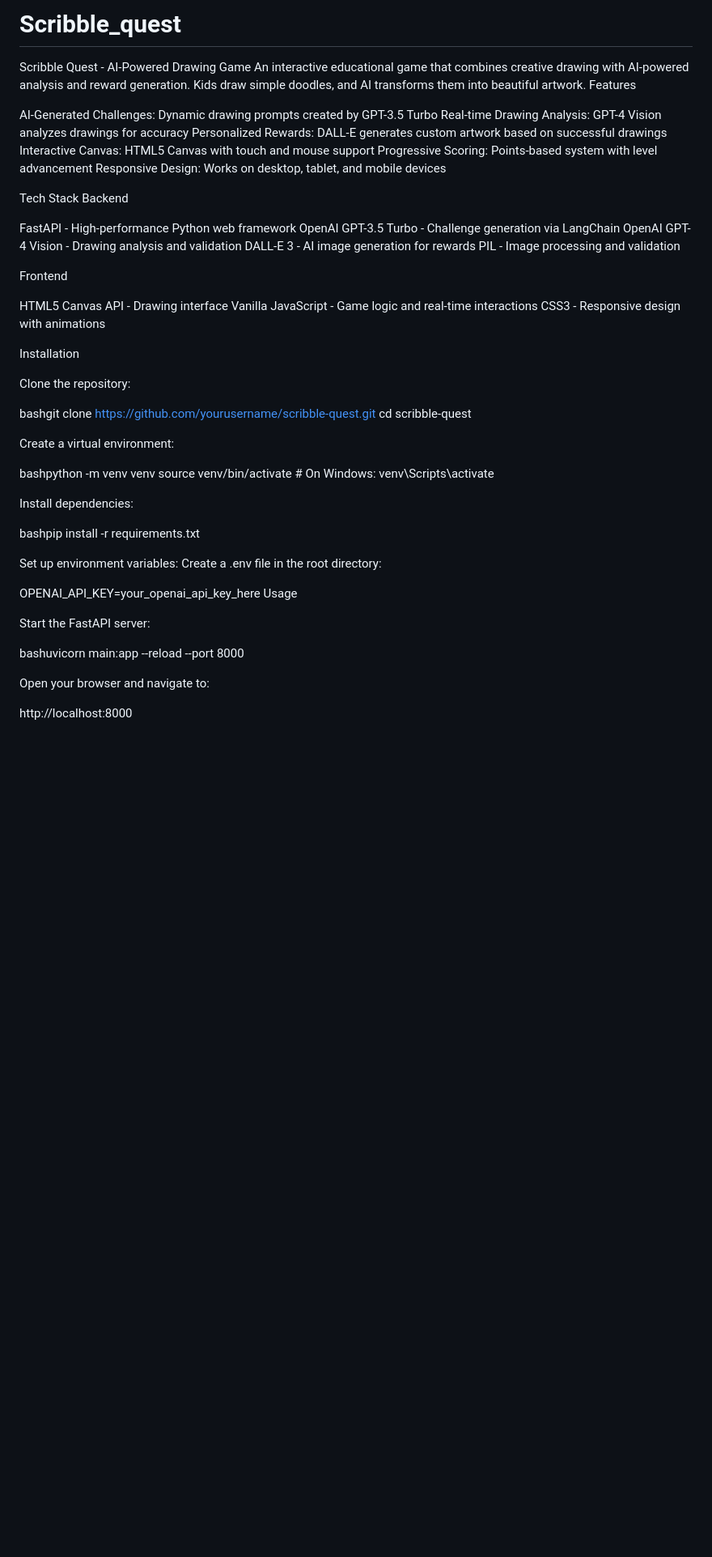
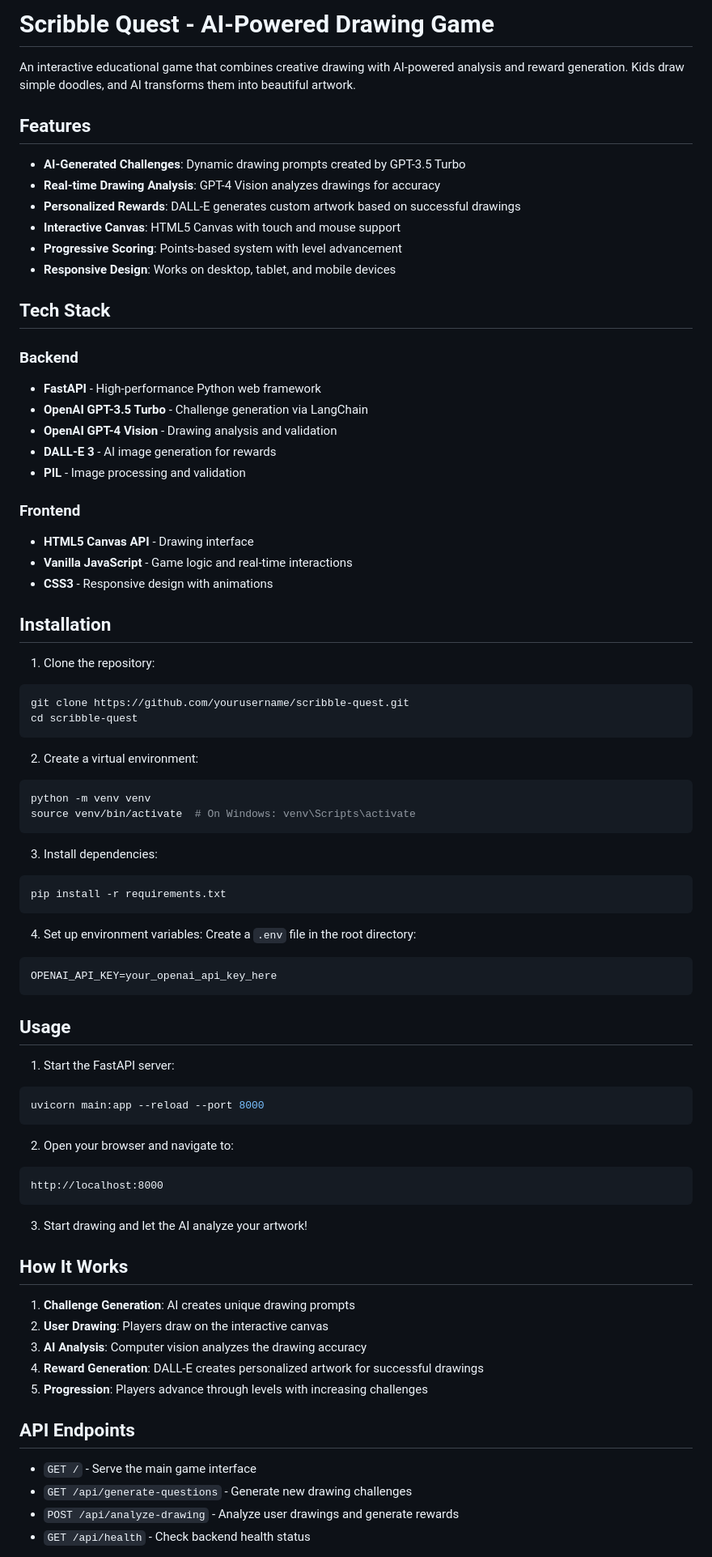
Before and after one commit to madhuri-mattaparthy/Scribble_quest, a Markdown page: README.md, the part around one of its changes. Shown at 81% size. GitHub-like rendering; blank space fills up the shorter version.

````diff
--- a/README.md
+++ b/README.md
@@ -1,57 +1,81 @@
-# Scribble_quest
-Scribble Quest - AI-Powered Drawing Game
+# Scribble Quest - AI-Powered Drawing Game
+
 An interactive educational game that combines creative drawing with AI-powered analysis and reward generation. Kids draw simple doodles, and AI transforms them into beautiful artwork.
-Features
 
-AI-Generated Challenges: Dynamic drawing prompts created by GPT-3.5 Turbo
-Real-time Drawing Analysis: GPT-4 Vision analyzes drawings for accuracy
-Personalized Rewards: DALL-E generates custom artwork based on successful drawings
-Interactive Canvas: HTML5 Canvas with touch and mouse support
-Progressive Scoring: Points-based system with level advancement
-Responsive Design: Works on desktop, tablet, and mobile devices
+## Features
 
-Tech Stack
-Backend
+- **AI-Generated Challenges**: Dynamic drawing prompts created by GPT-3.5 Turbo
+- **Real-time Drawing Analysis**: GPT-4 Vision analyzes drawings for accuracy
+- **Personalized Rewards**: DALL-E generates custom artwork based on successful drawings
+- **Interactive Canvas**: HTML5 Canvas with touch and mouse support
+- **Progressive Scoring**: Points-based system with level advancement
+- **Responsive Design**: Works on desktop, tablet, and mobile devices
 
-FastAPI - High-performance Python web framework
-OpenAI GPT-3.5 Turbo - Challenge generation via LangChain
-OpenAI GPT-4 Vision - Drawing analysis and validation
-DALL-E 3 - AI image generation for rewards
-PIL - Image processing and validation
+## Tech Stack
 
-Frontend
+### Backend
+- **FastAPI** - High-performance Python web framework
+- **OpenAI GPT-3.5 Turbo** - Challenge generation via LangChain
+- **OpenAI GPT-4 Vision** - Drawing analysis and validation
+- **DALL-E 3** - AI image generation for rewards
+- **PIL** - Image processing and validation
 
-HTML5 Canvas API - Drawing interface
-Vanilla JavaScript - Game logic and real-time interactions
-CSS3 - Responsive design with animations
+### Frontend
+- **HTML5 Canvas API** - Drawing interface
+- **Vanilla JavaScript** - Game logic and real-time interactions
+- **CSS3** - Responsive design with animations
 
-Installation
+## Installation
 
-Clone the repository:
+1. Clone the repository:
+```bash
+git clone https://github.com/yourusername/scribble-quest.git
+cd scribble-quest
+```
 
-bashgit clone https://github.com/yourusername/scribble-quest.git
-cd scribble-quest
+2. Create a virtual environment:
+```bash
+python -m venv venv
+source venv/bin/activate  # On Windows: venv\Scripts\activate
+```
 
-Create a virtual environment:
+3. Install dependencies:
+```bash
+pip install -r requirements.txt
+```
 
-bashpython -m venv venv
-source venv/bin/activate  # On Windows: venv\Scripts\activate
+4. Set up environment variables:
+Create a `.env` file in the root directory:
+```
+OPENAI_API_KEY=your_openai_api_key_here
+```
 
-Install dependencies:
+## Usage
 
-bashpip install -r requirements.txt
+1. Start the FastAPI server:
+```bash
+uvicorn main:app --reload --port 8000
+```
 
-Set up environment variables:
-Create a .env file in the root directory:
+2. Open your browser and navigate to:
+```
+http://localhost:8000
+```
 
-OPENAI_API_KEY=your_openai_api_key_here
-Usage
+3. Start drawing and let the AI analyze your artwork!
 
-Start the FastAPI server:
+## How It Works
 
-bashuvicorn main:app --reload --port 8000
+1. **Challenge Generation**: AI creates unique drawing prompts
+2. **User Drawing**: Players draw on the interactive canvas
+3. **AI Analysis**: Computer vision analyzes the drawing accuracy
+4. **Reward Generation**: DALL-E creates personalized artwork for successful drawings
+5. **Progression**: Players advance through levels with increasing challenges
 
-Open your browser and navigate to:
+## API Endpoints
 
-http://localhost:8000
+- `GET /` - Serve the main game interface
+- `GET /api/generate-questions` - Generate new drawing challenges
+- `POST /api/analyze-drawing` - Analyze user drawings and generate rewards
+- `GET /api/health` - Check backend health status
 
````
Also changed, not shown: other parts of README.md (+25 -30 lines).
